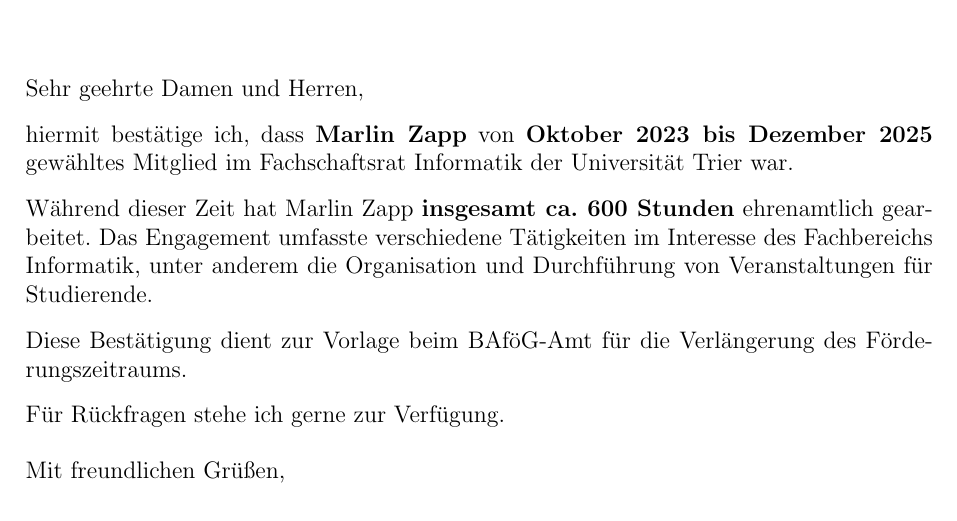
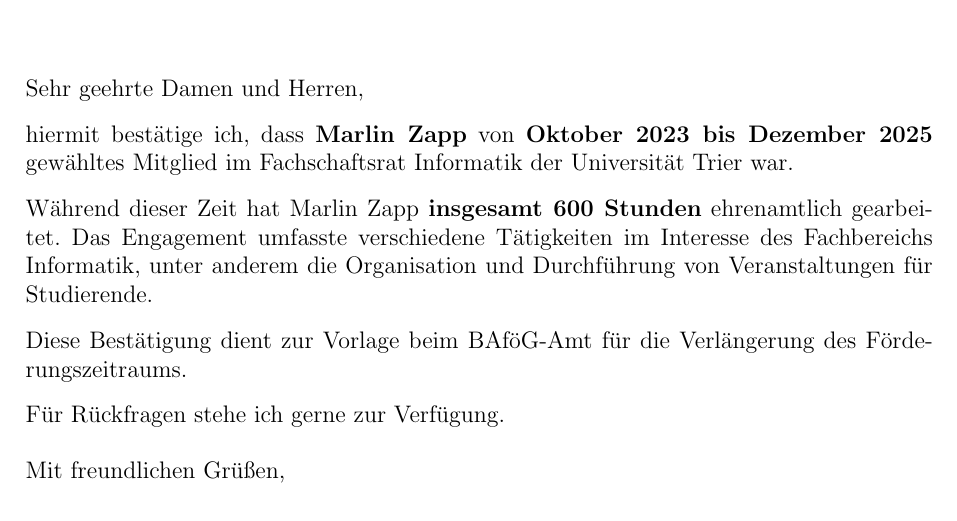
Before and after one commit to Turtoise1/bescheinigung-fachschaftsarbeit, a LaTeX letter (main.tex): part of the page, cut so that both start at the same text. Compiled offline with pdfLaTeX.

Commit message:
Remove 'ca.' because 600 hours is minimum requirement.

```diff
--- a/main.tex
+++ b/main.tex
@@ -42,7 +42,7 @@
 
 	hiermit bestätige ich, dass \textbf{\mitglied} von \textbf{\von{} bis \bis} gewähltes Mitglied im Fachschaftsrat Informatik der Universität Trier war.
 
-	Während dieser Zeit hat \mitglied{} \textbf{insgesamt ca. 600 Stunden} ehrenamtlich gearbeitet. Das Engagement umfasste verschiedene Tätigkeiten im Interesse des Fachbereichs Informatik, unter anderem die Organisation und Durchführung von Veranstaltungen für Studierende.
+	Während dieser Zeit hat \mitglied{} \textbf{insgesamt 600 Stunden} ehrenamtlich gearbeitet. Das Engagement umfasste verschiedene Tätigkeiten im Interesse des Fachbereichs Informatik, unter anderem die Organisation und Durchführung von Veranstaltungen für Studierende.
 
 	Diese Bestätigung dient zur Vorlage beim BAföG-Amt für die Verlängerung des För\-de\-rungs\-zeit\-raums.
 
```
